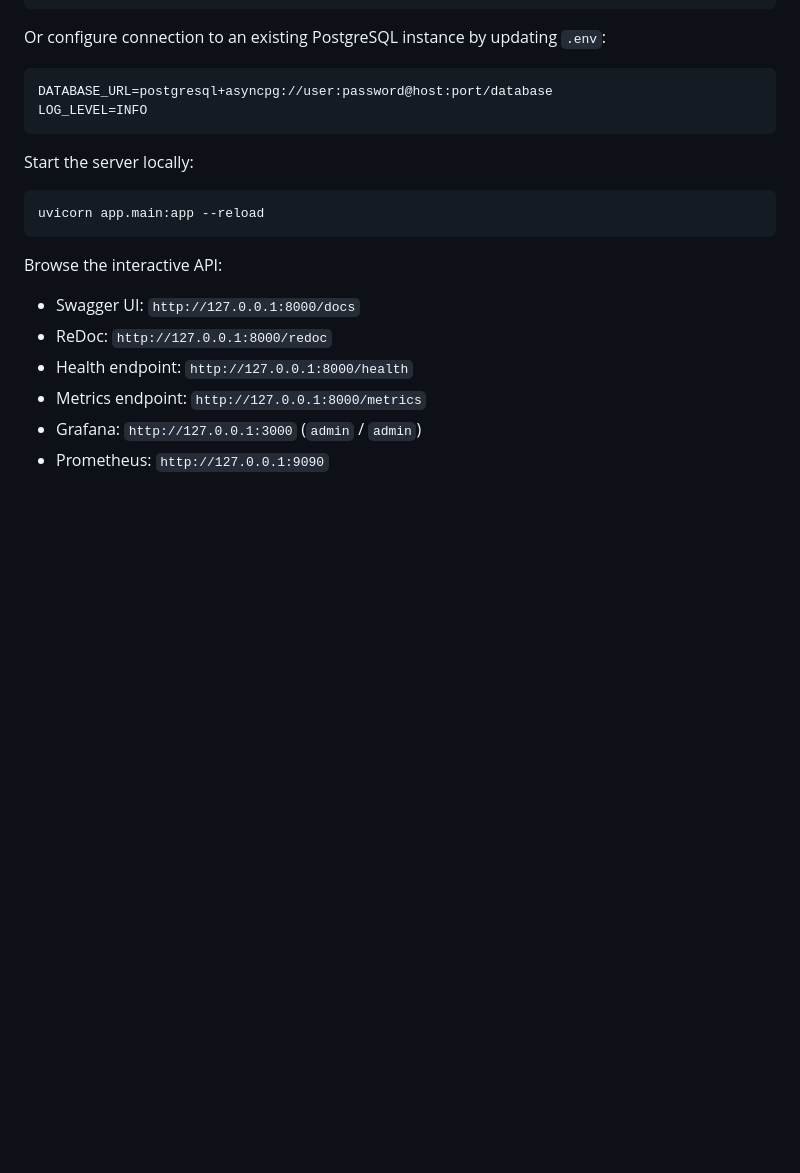
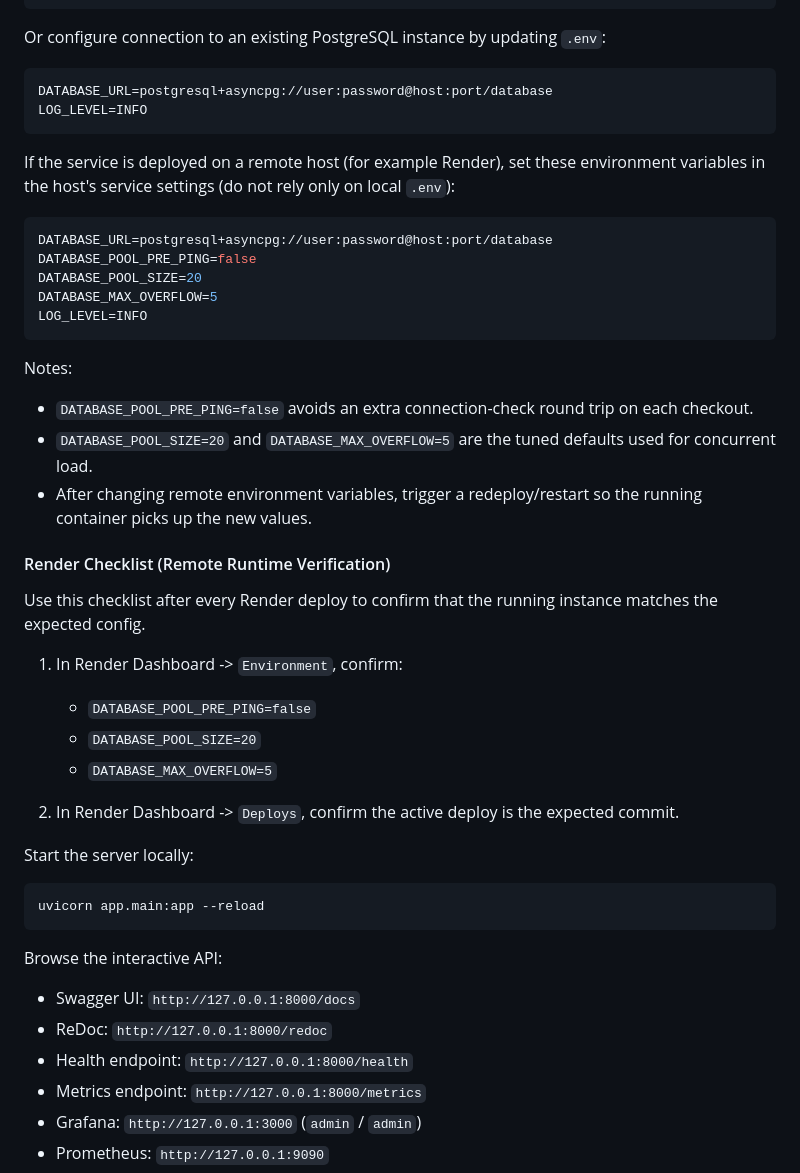
Before and after one commit to vlantonov/CommerceSystemDemo, a Markdown page: README.md, the part around the change. GitHub-like rendering; blank space fills up the shorter version.

Commit message:
Add remote service instructions

````diff
--- a/README.md
+++ b/README.md
@@ -554,6 +554,32 @@ DATABASE_URL=postgresql+asyncpg://user:password@host:port/database
 LOG_LEVEL=INFO
 ```
 
+If the service is deployed on a remote host (for example Render), set these environment variables in the host's service settings (do not rely only on local `.env`):
+
+```bash
+DATABASE_URL=postgresql+asyncpg://user:password@host:port/database
+DATABASE_POOL_PRE_PING=false
+DATABASE_POOL_SIZE=20
+DATABASE_MAX_OVERFLOW=5
+LOG_LEVEL=INFO
+```
+
+Notes:
+* `DATABASE_POOL_PRE_PING=false` avoids an extra connection-check round trip on each checkout.
+* `DATABASE_POOL_SIZE=20` and `DATABASE_MAX_OVERFLOW=5` are the tuned defaults used for concurrent load.
+* After changing remote environment variables, trigger a redeploy/restart so the running container picks up the new values.
+
+#### Render Checklist (Remote Runtime Verification)
+
+Use this checklist after every Render deploy to confirm that the running instance matches the expected config.
+
+1. In Render Dashboard -> `Environment`, confirm:
+   * `DATABASE_POOL_PRE_PING=false`
+   * `DATABASE_POOL_SIZE=20`
+   * `DATABASE_MAX_OVERFLOW=5`
+
+2. In Render Dashboard -> `Deploys`, confirm the active deploy is the expected commit.
+
 Start the server locally:
 
 ```bash
````
